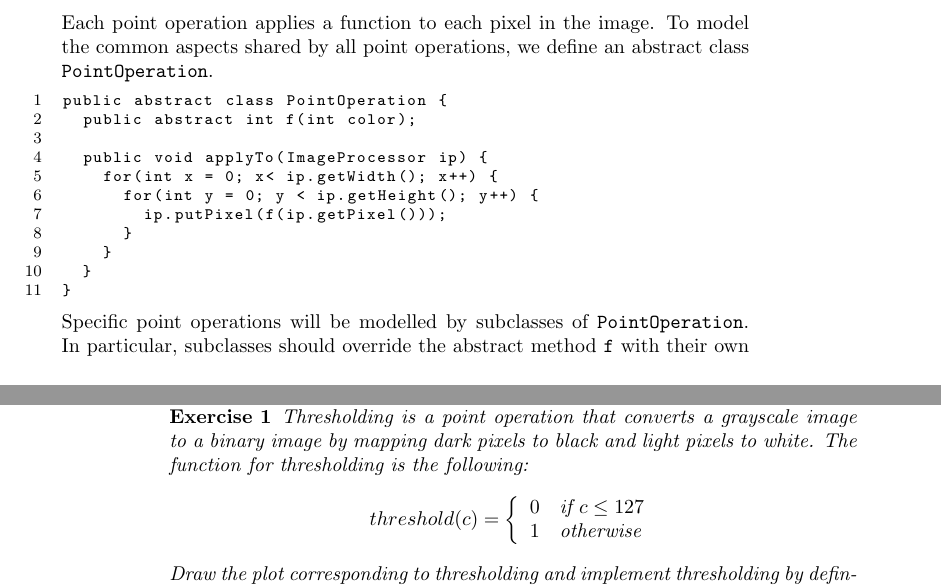
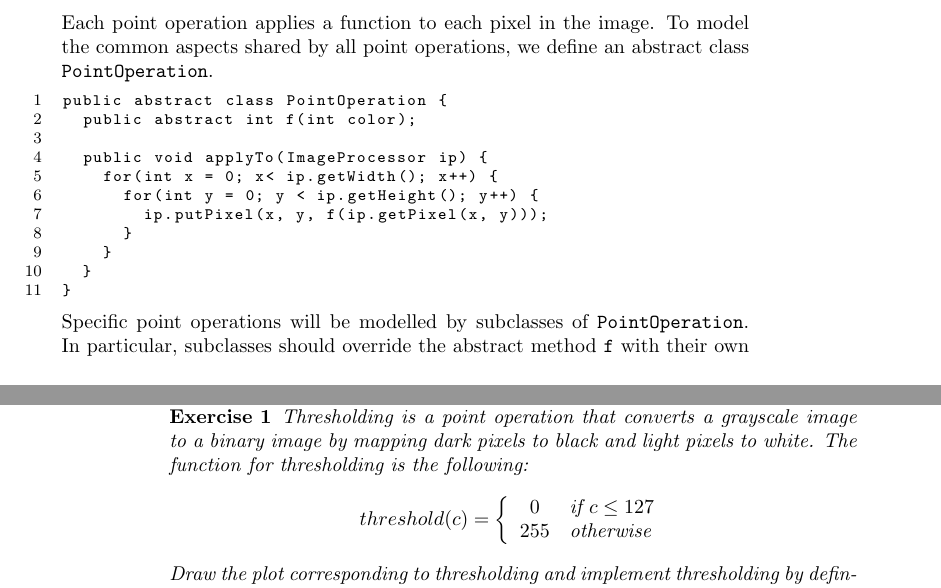
Before and after one commit to jsmans/dip, a LaTeX book (doc/pointoperations/pointoperations.tex): two parts of pages 1 and 2 of 14, joined at a grey line, cut so that both start at the same text. Compiled offline with pdfLaTeX.

Commit message:
fixing minor typos in pointoperations.tex

```diff
--- a/doc/pointoperations/pointoperations.tex
+++ b/doc/pointoperations/pointoperations.tex
@@ -22,7 +22,7 @@ public abstract class PointOperation {
   public void applyTo(ImageProcessor ip) {
     for(int x = 0; x< ip.getWidth(); x++) {
       for(int y = 0; y < ip.getHeight(); y++) {
-        ip.putPixel(f(ip.getPixel()));
+        ip.putPixel(x, y, f(ip.getPixel(x, y)));
       }
     }
   }
@@ -52,7 +52,7 @@ We can visualize the function corresponding to a point operation in a plot. For
 Thresholding is a point operation that converts a grayscale image to a binary image by mapping dark pixels to black and light pixels to white. The function for thresholding is the following:
 $$threshold(c) = \left\{\begin{array}{c l}
   0 & \text{if $c \leq 127$}\\
-  1 & \text{otherwise}\\
+  255 & \text{otherwise}\\
 \end{array}
 \right.$$
 Draw the plot corresponding to thresholding and implement thresholding by defining a new subclass \co{Gray8Threshold} of \co{PointOperation}. Thresholding \co{lena-gray.png} results in the following image:
```
Also changed, not shown: doc/pointoperations/pointoperations.tex (4 more changed lines), 1 other file.
